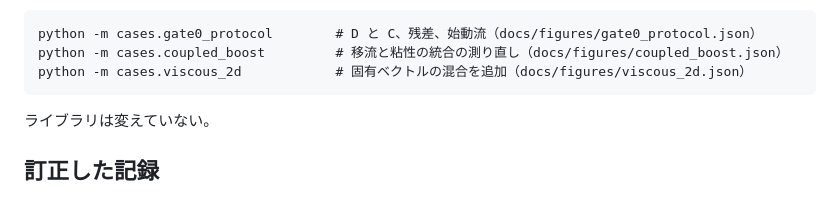
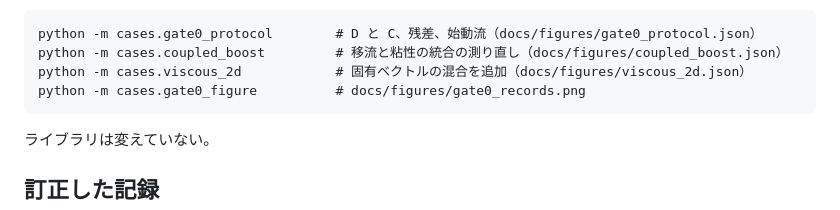
Before and after one commit to t0m0h1r0/basilisk-cupy, a Markdown page: docs/notes/103_gate0_records.md, the part around the change. Rendered like a GitHub page.

````diff
--- a/docs/notes/103_gate0_records.md
+++ b/docs/notes/103_gate0_records.md
@@ -15,6 +15,7 @@
 python -m cases.gate0_protocol        # D と C、残差、始動流（docs/figures/gate0_protocol.json）
 python -m cases.coupled_boost         # 移流と粘性の統合の測り直し（docs/figures/coupled_boost.json）
 python -m cases.viscous_2d            # 固有ベクトルの混合を追加（docs/figures/viscous_2d.json）
+python -m cases.gate0_figure          # docs/figures/gate0_records.png
 ```
 
 ライブラリは変えていない。
````
Also changed, not shown: docs/figures/gate0_records.png (added), 1 other file.
